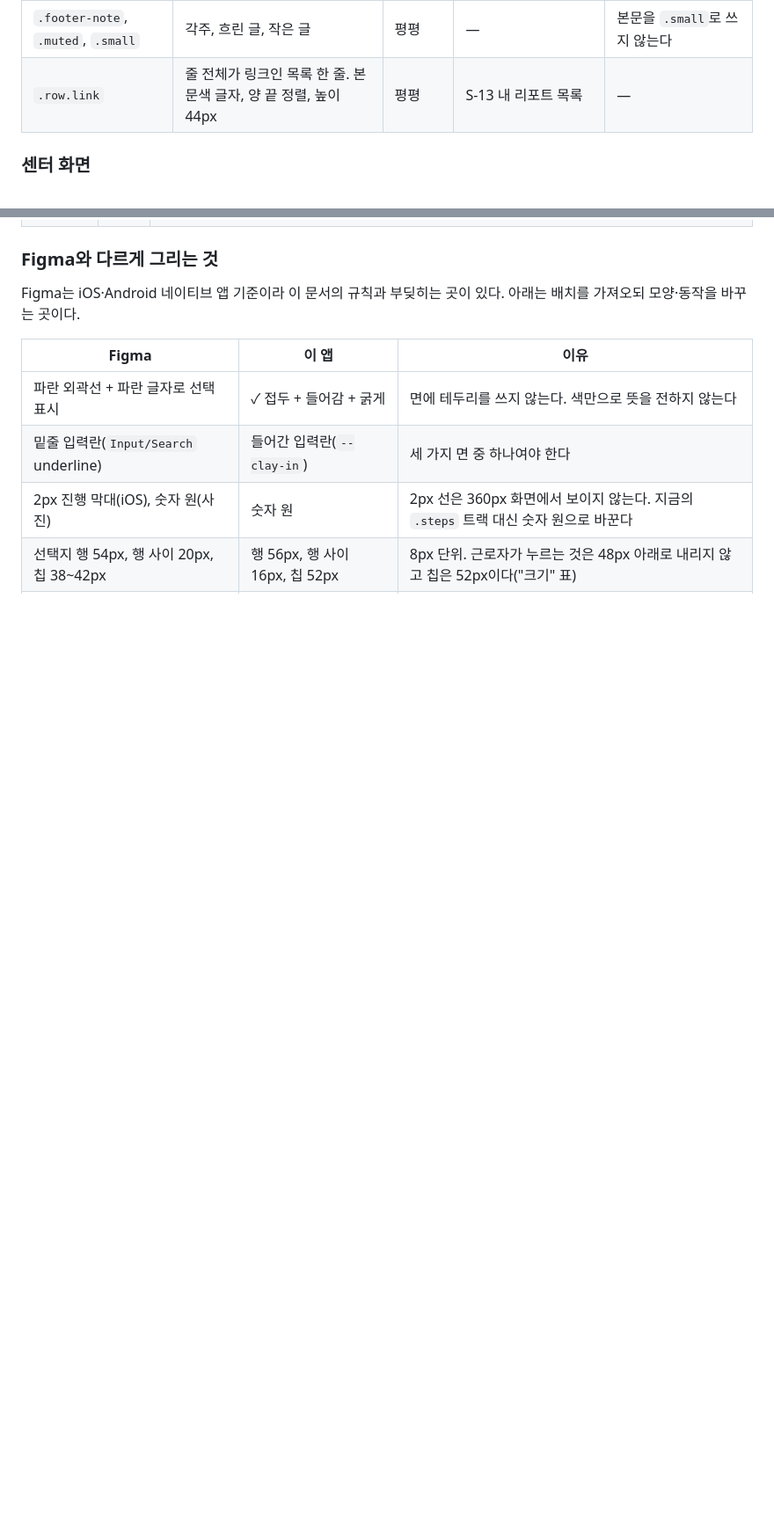
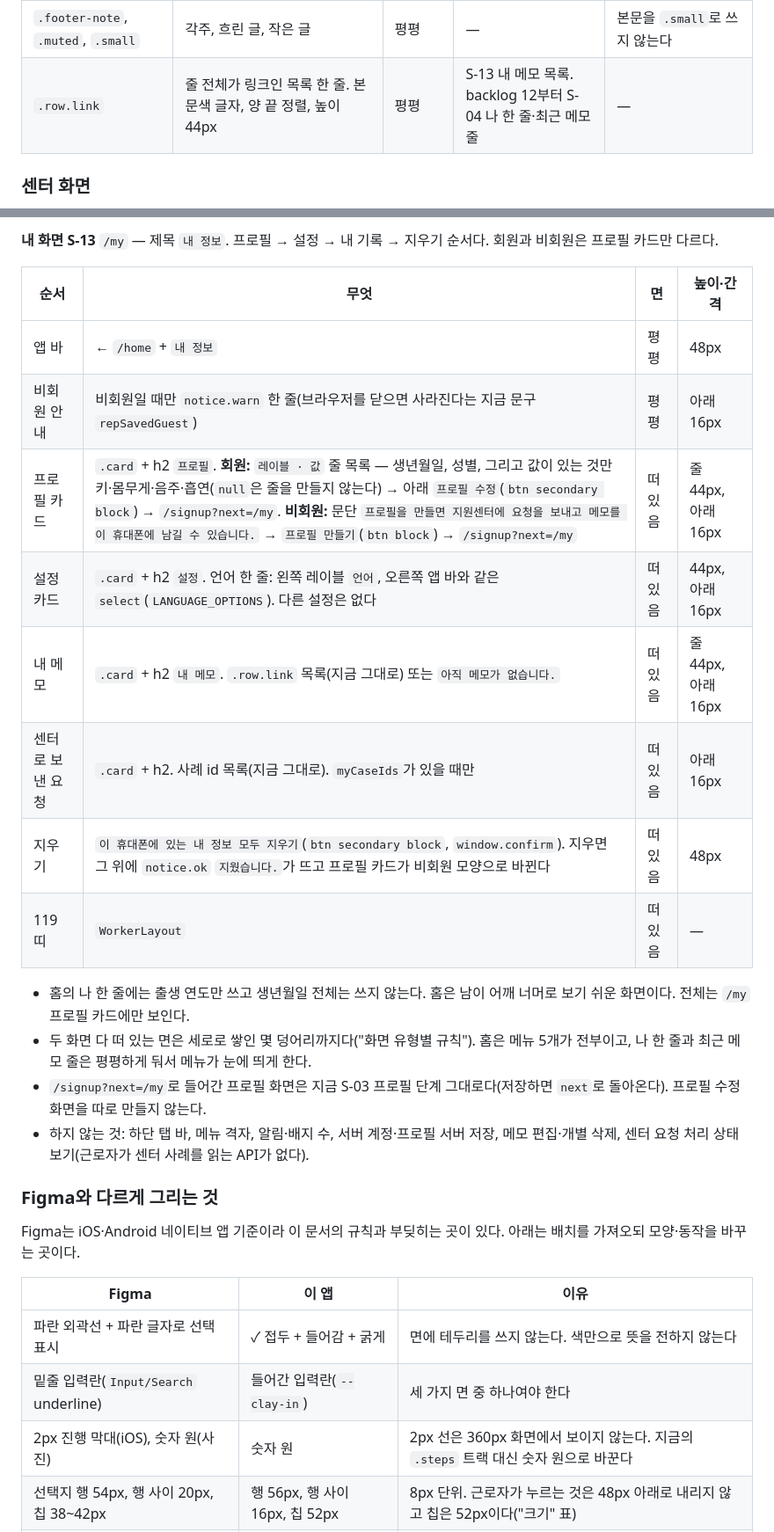
Before and after one commit to conceptamin/for-nav, a Markdown page: frontend/design.md, 2 parts joined by grey strips. Shown at 88% size. Drawn GitHub-style; blank space fills up the shorter version.

```diff
--- a/frontend/design.md
+++ b/frontend/design.md
@@ -238,7 +238,7 @@ input[type='text'], textarea, select.input { background: var(--card); border: 0;
 | `PainRange` (`.range`) | 통증 점수 슬라이더. 얼굴 이모지 → 단계 이름(약함·보통·심함) → 숫자 크게(움직이기 전 `–`) → `input[type=range]`(트랙 12px `--bg-2` + `--clay-in`, 손잡이 28px 브랜드색 + `--clay-color-sm`) → 양 끝 레이블 | 들어감(트랙) 안의 떠 있음(손잡이) | S-05 통증 점수 | `select`로 되돌리지 않는다 |
 | `.btn .mark` | 버튼 왼쪽의 글자 아이콘 28px 원(`--brand-2` 바탕 + 브랜드색 굵은 글자) | 평평(버튼 안) | S-03 데모 Google 로그인의 G | 외부 아이콘·로고 이미지를 내려받지 않는다 |
 | `.footer-note`, `.muted`, `.small` | 각주, 흐린 글, 작은 글 | 평평 | — | 본문을 `.small`로 쓰지 않는다 |
-| `.row.link` | 줄 전체가 링크인 목록 한 줄. 본문색 글자, 양 끝 정렬, 높이 44px | 평평 | S-13 내 리포트 목록 | — |
+| `.row.link` | 줄 전체가 링크인 목록 한 줄. 본문색 글자, 양 끝 정렬, 높이 44px | 평평 | S-13 내 메모 목록. backlog 12부터 S-04 나 한 줄·최근 메모 줄 | — |
 
 ### 센터 화면
 
@@ -303,3 +319,21 @@ PC 화면은 밀도가 우선이라 클레이를 **묶음 단위**에만 쓴다.
+**내 화면 S-13** `/my` — 제목 `내 정보`. 프로필 → 설정 → 내 기록 → 지우기 순서다. 회원과 비회원은 프로필 카드만 다르다.
+
+| 순서 | 무엇 | 면 | 높이·간격 |
+|---|---|---|---|
+| 앱 바 | ← `/home` + `내 정보` | 평평 | 48px |
+| 비회원 안내 | 비회원일 때만 `notice.warn` 한 줄(브라우저를 닫으면 사라진다는 지금 문구 `repSavedGuest`) | 평평 | 아래 16px |
+| 프로필 카드 | `.card` + h2 `프로필`. **회원:** `레이블 · 값` 줄 목록 — 생년월일, 성별, 그리고 값이 있는 것만 키·몸무게·음주·흡연(`null`은 줄을 만들지 않는다) → 아래 `프로필 수정`(`btn secondary block`) → `/signup?next=/my`. **비회원:** 문단 `프로필을 만들면 지원센터에 요청을 보내고 메모를 이 휴대폰에 남길 수 있습니다.` → `프로필 만들기`(`btn block`) → `/signup?next=/my` | 떠 있음 | 줄 44px, 아래 16px |
+| 설정 카드 | `.card` + h2 `설정`. 언어 한 줄: 왼쪽 레이블 `언어`, 오른쪽 앱 바와 같은 `select`(`LANGUAGE_OPTIONS`). 다른 설정은 없다 | 떠 있음 | 44px, 아래 16px |
+| 내 메모 | `.card` + h2 `내 메모`. `.row.link` 목록(지금 그대로) 또는 `아직 메모가 없습니다.` | 떠 있음 | 줄 44px, 아래 16px |
+| 센터로 보낸 요청 | `.card` + h2. 사례 id 목록(지금 그대로). `myCaseIds`가 있을 때만 | 떠 있음 | 아래 16px |
+| 지우기 | `이 휴대폰에 있는 내 정보 모두 지우기`(`btn secondary block`, `window.confirm`). 지우면 그 위에 `notice.ok` `지웠습니다.`가 뜨고 프로필 카드가 비회원 모양으로 바뀐다 | 떠 있음 | 48px |
+| 119 띠 | `WorkerLayout` | 떠 있음 | — |
+
+- 홈의 나 한 줄에는 출생 연도만 쓰고 생년월일 전체는 쓰지 않는다. 홈은 남이 어깨 너머로 보기 쉬운 화면이다. 전체는 `/my` 프로필 카드에만 보인다.
+- 두 화면 다 떠 있는 면은 세로로 쌓인 몇 덩어리까지다("화면 유형별 규칙"). 홈은 메뉴 5개가 전부이고, 나 한 줄과 최근 메모 줄은 평평하게 둬서 메뉴가 눈에 띄게 한다.
+- `/signup?next=/my`로 들어간 프로필 화면은 지금 S-03 프로필 단계 그대로다(저장하면 `next`로 돌아온다). 프로필 수정 화면을 따로 만들지 않는다.
+- 하지 않는 것: 하단 탭 바, 메뉴 격자, 알림·배지 수, 서버 계정·프로필 서버 저장, 메모 편집·개별 삭제, 센터 요청 처리 상태 보기(근로자가 센터 사례를 읽는 API가 없다).
+
 ### Figma와 다르게 그리는 것
 
 Figma는 iOS·Android 네이티브 앱 기준이라 이 문서의 규칙과 부딪히는 곳이 있다. 아래는 배치를 가져오되 모양·동작을 바꾸는 곳이다.
```
Also changed, not shown: other parts of frontend/design.md (+19 -1 lines), frontend/backlog/12-home-my.md (+1 -0 lines).
